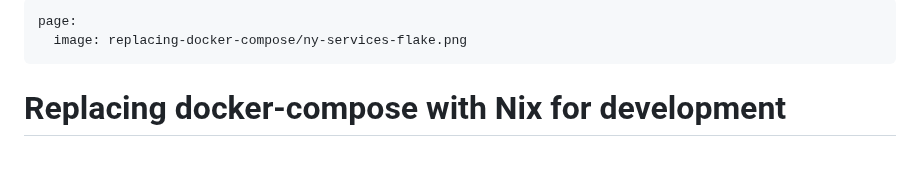
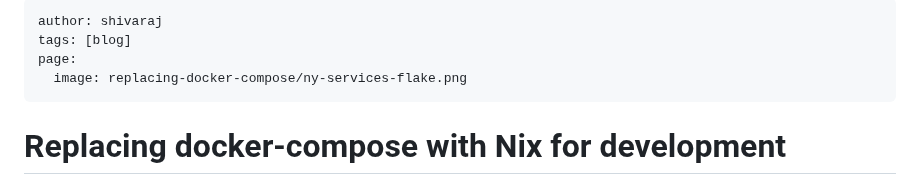
Before and after one commit to nixos-asia/website, a Markdown page: en/replacing-docker-compose.md, the part around the change. Rendered like a GitHub page; blank space fills up the shorter version.

Commit message:
add meta

```diff
--- a/en/replacing-docker-compose.md
+++ b/en/replacing-docker-compose.md
@@ -1,4 +1,6 @@
 ---
+author: shivaraj
+tags: [blog]
 page:
   image: replacing-docker-compose/ny-services-flake.png
 ---
```
